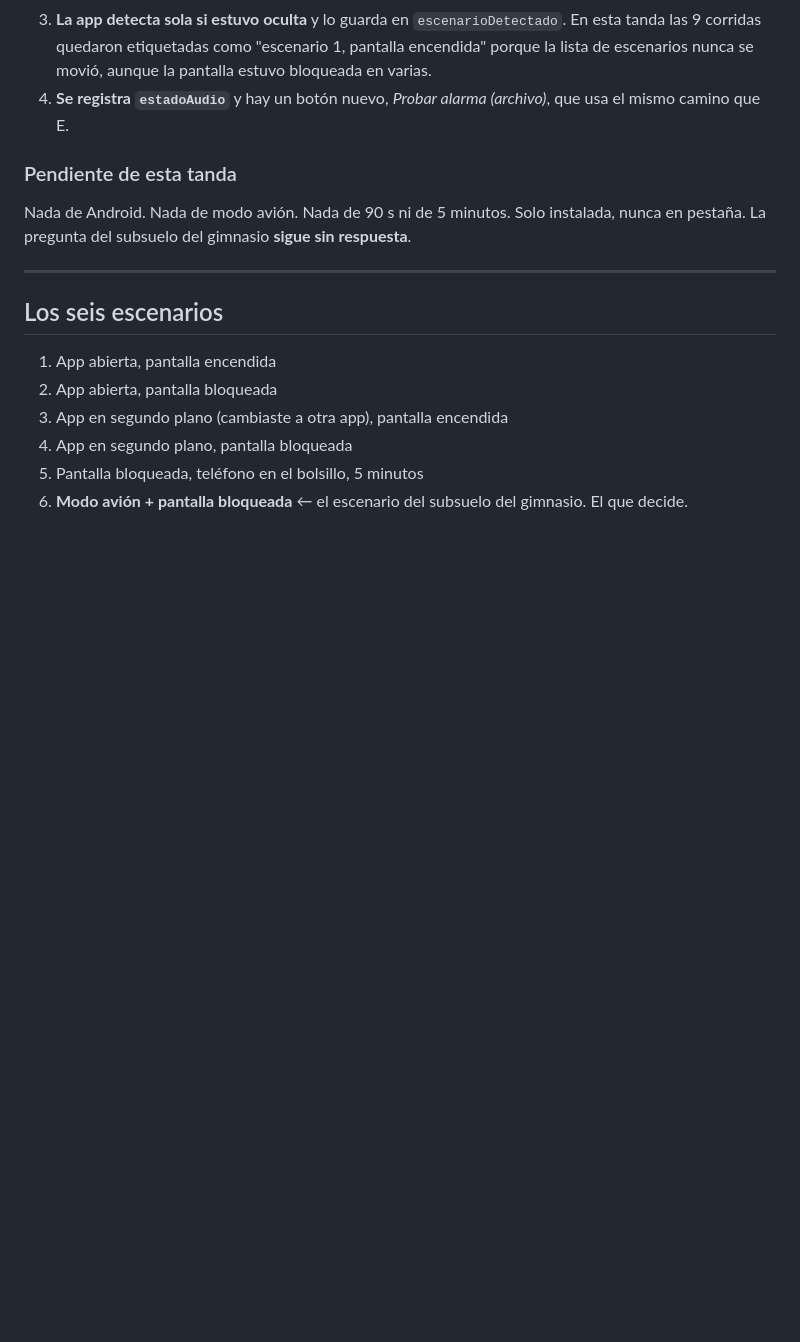
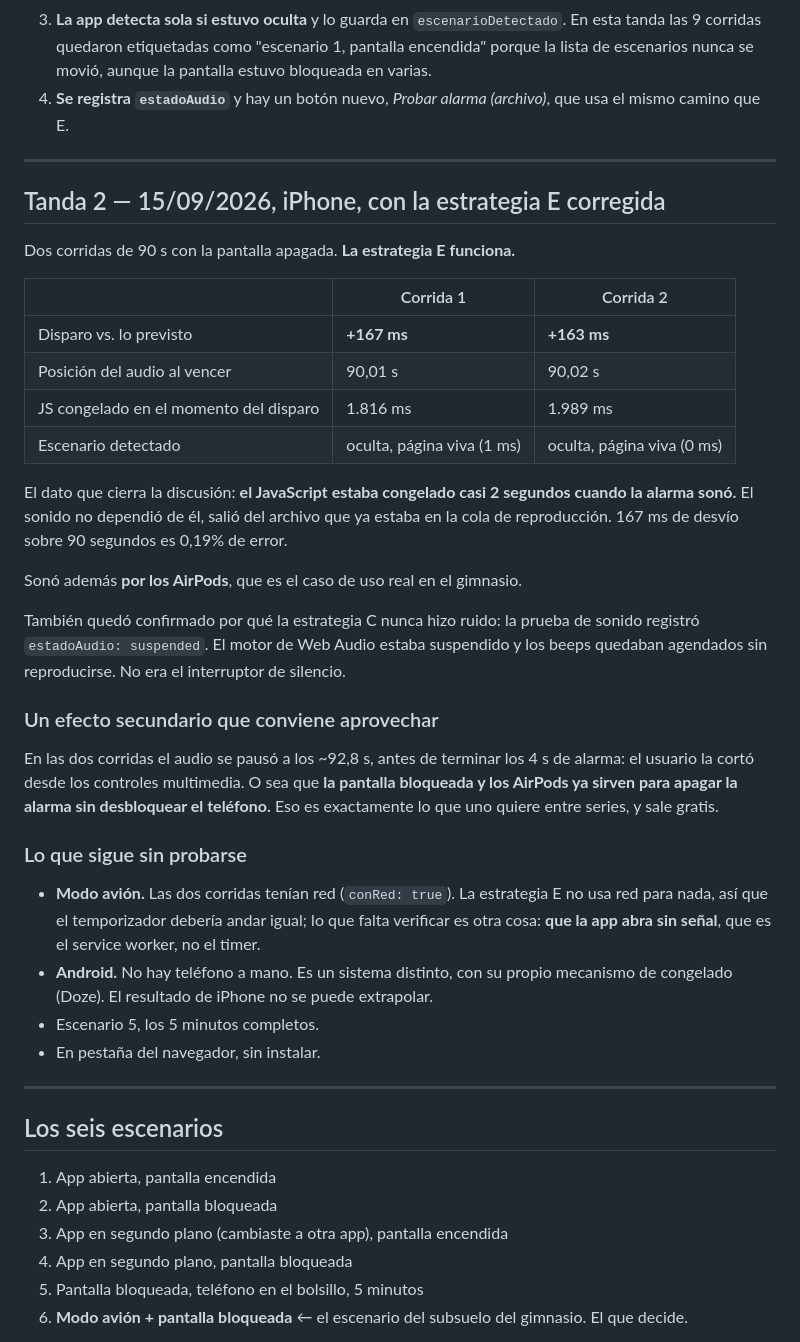
Before and after one commit to juanyy1607/fitapp, a Markdown page: README.md, the part around one of its changes. GitHub-like rendering; blank space fills up the shorter version.

Commit message:
Resultados de la tanda 2: la estrategia E funciona
Dos corridas de 90 s en iPhone con la pantalla apagada. La alarma sono con +167
y +163 ms de desvio, mientras el JavaScript estaba congelado casi 2 segundos.
El sonido salio del archivo que ya estaba en la cola de reproduccion, sin
depender del JS. Sono tambien por AirPods.

Confirmado ademas por que la estrategia C nunca hizo ruido: la prueba de sonido
registro estadoAudio 'suspended'. No era el interruptor de silencio.

Queda sin probar: modo avion (que es en realidad una prueba del service worker,
no del timer), Android, el escenario de 5 minutos y el modo pestana.

Co-Authored-By: Claude Opus 5 (1M context) <noreply@anthropic.com>

```diff
--- a/README.md
+++ b/README.md
@@ -105,10 +105,45 @@ tratando como música sonando.
 4. **Se registra `estadoAudio`** y hay un botón nuevo, *Probar alarma (archivo)*, que usa el
    mismo camino que E.
 
-### Pendiente de esta tanda
+---
 
-Nada de Android. Nada de modo avión. Nada de 90 s ni de 5 minutos. Solo instalada, nunca
-en pestaña. La pregunta del subsuelo del gimnasio **sigue sin respuesta**.
+## Tanda 2 — 15/09/2026, iPhone, con la estrategia E corregida
+
+Dos corridas de 90 s con la pantalla apagada. **La estrategia E funciona.**
+
+| | Corrida 1 | Corrida 2 |
+|---|---|---|
+| Disparo vs. lo previsto | **+167 ms** | **+163 ms** |
+| Posición del audio al vencer | 90,01 s | 90,02 s |
+| JS congelado en el momento del disparo | 1.816 ms | 1.989 ms |
+| Escenario detectado | oculta, página viva (1 ms) | oculta, página viva (0 ms) |
+
+El dato que cierra la discusión: **el JavaScript estaba congelado casi 2 segundos cuando la
+alarma sonó.** El sonido no dependió de él, salió del archivo que ya estaba en la cola de
+reproducción. 167 ms de desvío sobre 90 segundos es 0,19% de error.
+
+Sonó además **por los AirPods**, que es el caso de uso real en el gimnasio.
+
+También quedó confirmado por qué la estrategia C nunca hizo ruido: la prueba de sonido
+registró `estadoAudio: suspended`. El motor de Web Audio estaba suspendido y los beeps
+quedaban agendados sin reproducirse. No era el interruptor de silencio.
+
+### Un efecto secundario que conviene aprovechar
+
+En las dos corridas el audio se pausó a los ~92,8 s, antes de terminar los 4 s de alarma:
+el usuario la cortó desde los controles multimedia. O sea que **la pantalla bloqueada y los
+AirPods ya sirven para apagar la alarma sin desbloquear el teléfono.** Eso es exactamente lo
+que uno quiere entre series, y sale gratis.
+
+### Lo que sigue sin probarse
+
+- **Modo avión.** Las dos corridas tenían red (`conRed: true`). La estrategia E no usa red
+  para nada, así que el temporizador debería andar igual; lo que falta verificar es otra
+  cosa: **que la app abra sin señal**, que es el service worker, no el timer.
+- **Android.** No hay teléfono a mano. Es un sistema distinto, con su propio mecanismo de
+  congelado (Doze). El resultado de iPhone no se puede extrapolar.
+- Escenario 5, los 5 minutos completos.
+- En pestaña del navegador, sin instalar.
 
 ---
 
```
Also changed, not shown: other parts of README.md (+10 -7 lines).
